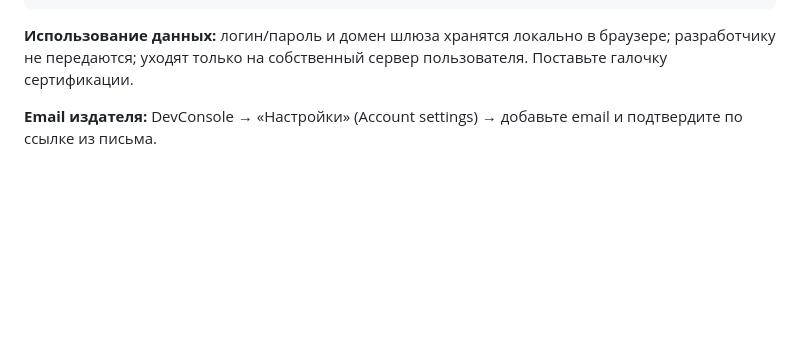
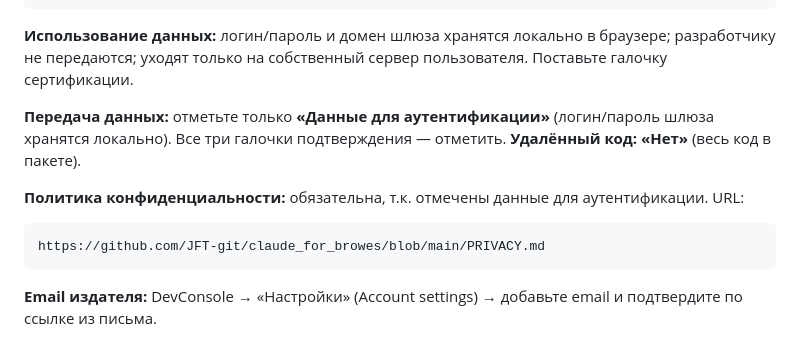
Before and after one commit to JFT-git/claude_for_browes, a Markdown page: docs/PUBLISH.md, the part around the change. Drawn GitHub-style; blank space fills up the shorter version.

Commit message:
PUBLISH.md: data-usage checkboxes + privacy policy URL
Co-authored-by: Cursor <cursoragent@cursor.com>

````diff
--- a/docs/PUBLISH.md
+++ b/docs/PUBLISH.md
@@ -98,6 +98,13 @@ This extension does not use remotely hosted code. All JavaScript is bundled insi
 ```
 
 **Использование данных:** логин/пароль и домен шлюза хранятся локально в браузере; разработчику не передаются; уходят только на собственный сервер пользователя. Поставьте галочку сертификации.
+
+**Передача данных:** отметьте только **«Данные для аутентификации»** (логин/пароль шлюза хранятся локально). Все три галочки подтверждения — отметить. **Удалённый код: «Нет»** (весь код в пакете).
+
+**Политика конфиденциальности:** обязательна, т.к. отмечены данные для аутентификации. URL:
+```
+https://github.com/JFT-git/claude_for_browes/blob/main/PRIVACY.md
+```
 
 **Email издателя:** DevConsole → «Настройки» (Account settings) → добавьте email и подтвердите по ссылке из письма.
 
````
